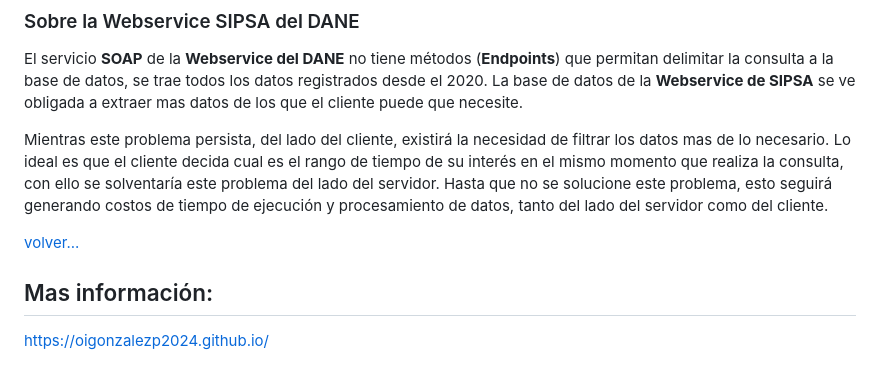
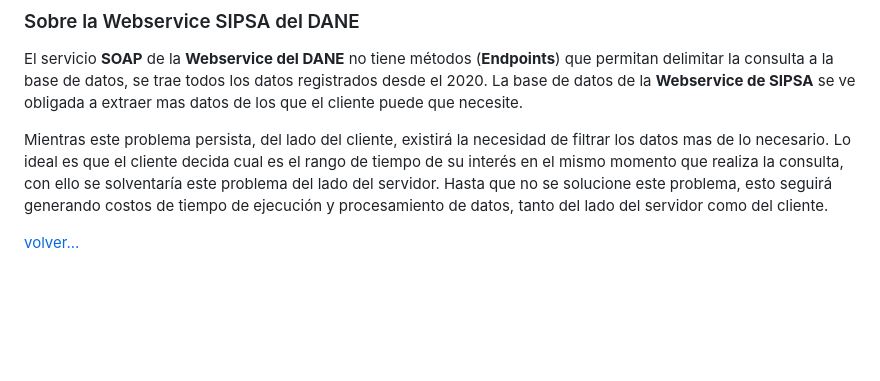
Before and after one commit to oigonzalezp2024/oigonzalezp2024.github.io, a Markdown page: README.md, the part around the change printed below. Drawn GitHub-style; blank space fills up the shorter version.

Commit message:
Update README.md
Ajustes leves del readme.

```diff
--- a/README.md
+++ b/README.md
@@ -90,6 +90,3 @@ El servicio <b>SOAP</b> de la <b>Webservice del DANE</b> no tiene métodos (<b>E
 Mientras este problema persista, del lado del cliente, existirá la necesidad de filtrar los datos mas de lo necesario. Lo ideal es que el cliente decida cual es el rango de tiempo de su interés en el mismo momento que realiza la consulta, con ello se solventaría este problema del lado del servidor. Hasta que no se solucione este problema, esto seguirá generando costos de tiempo de ejecución y procesamiento de datos, tanto del lado del servidor como del cliente.
 
 [volver...](https://github.com/oigonzalezp2024/oigonzalezp2024.github.io/blob/main/README.md#python-software-architecture)
-
-## Mas información:
-https://oigonzalezp2024.github.io/
```
Also changed, not shown: other parts of README.md (+7 -7 lines).
